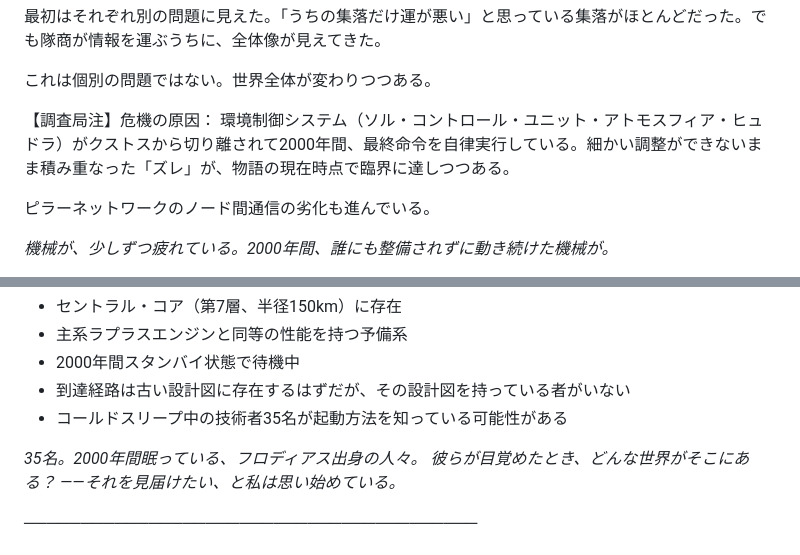
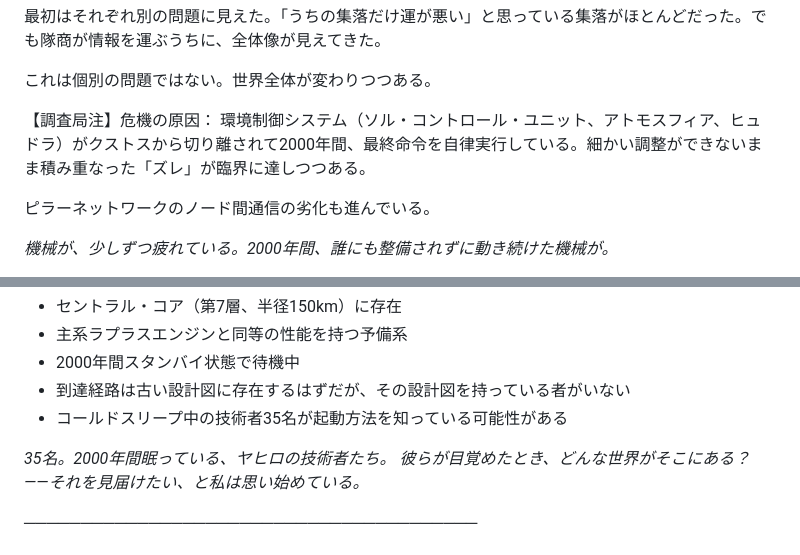
Before and after one commit to arums-jp/yahiro-world-settings, a Markdown page: 読み物版/06_今、何が起きているか.md, 2 parts joined by grey strips. Drawn GitHub-style.

Commit message:
読み物版修正：コールドスリープ技術者の出自を訂正（2026-03-28）
- 「フロディアス出身」→「ヤヒロの技術者」に修正
- 35名はフロディアス出身ではなく、ヤヒロを設計・建造した技術と同じ知識を持つヤヒロの技術者

Co-Authored-By: Claude Sonnet 4.6 <noreply@anthropic.com>

```diff
--- a/読み物版/06_今、何が起きているか.md
+++ b/読み物版/06_今、何が起きているか.md
@@ -39,7 +39,7 @@
 これは個別の問題ではない。世界全体が変わりつつある。
 
 【調査局注】危機の原因：
-環境制御システム（ソル・コントロール・ユニット・アトモスフィア・ヒュドラ）がクストスから切り離されて2000年間、最終命令を自律実行している。細かい調整ができないまま積み重なった「ズレ」が、物語の現在時点で臨界に達しつつある。
+環境制御システム（ソル・コントロール・ユニット、アトモスフィア、ヒュドラ）がクストスから切り離されて2000年間、最終命令を自律実行している。細かい調整ができないまま積み重なった「ズレ」が臨界に達しつつある。
 
 ピラーネットワークのノード間通信の劣化も進んでいる。
 
@@ -125,7 +125,7 @@
 - 到達経路は古い設計図に存在するはずだが、その設計図を持っている者がいない
 - コールドスリープ中の技術者35名が起動方法を知っている可能性がある
 
-*35名。2000年間眠っている、フロディアス出身の人々。*
+*35名。2000年間眠っている、ヤヒロの技術者たち。*
 *彼らが目覚めたとき、どんな世界がそこにある？*
 *——それを見届けたい、と私は思い始めている。*
 
```
Also changed, not shown: 読み物版/02_世界の構造.md (+1 -1 lines).
